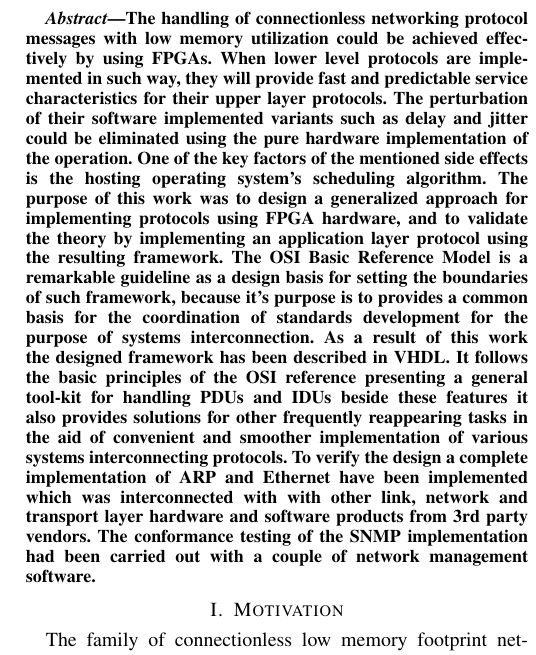
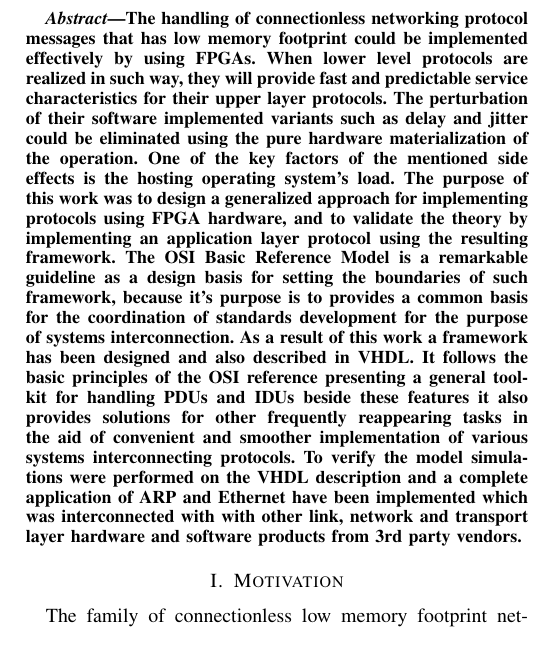
Before and after one commit to fecjanky/pub, a LaTeX paper (ProtoImpl/ProtoImplFPGA.tex): part of one column of page 1 of 4, cut so that both start at the same text. Compiled offline with pdfLaTeX; a missing font is replaced by an installed copy or a similar font; a LaTeX package or settings file that is missing is left out.

Commit message:
fixed wording of abstract

```diff
--- a/ProtoImpl/ProtoImplFPGA.tex
+++ b/ProtoImpl/ProtoImplFPGA.tex
@@ -86,12 +86,12 @@ Email: fecjanky@gmail.com}
 
 \begin{abstract}
 \boldmath
-The handling of connectionless networking protocol messages with low memory utilization could be achieved effectively by using FPGAs. When lower level protocols are implemented in such way, they will provide fast and predictable service characteristics for their upper layer protocols. The perturbation of their software implemented variants such as delay and jitter could be eliminated using the pure hardware implementation of the operation. One of the key factors of the mentioned side effects is the hosting operating system’s scheduling algorithm.
+The handling of connectionless networking protocol messages that has low memory footprint could be implemented effectively by using FPGAs. When lower level protocols are realized in such way, they will provide fast and predictable service characteristics for their upper layer protocols. The perturbation of their software implemented variants such as delay and jitter could be eliminated using the pure hardware materialization of the operation. One of the key factors of the mentioned side effects is the hosting operating system’s load.
 The purpose of this work was to design a generalized approach for implementing protocols using FPGA hardware, and to validate the theory by implementing an application layer protocol using the resulting framework.
 The OSI Basic Reference Model is a remarkable guideline as a design basis for setting the boundaries of such framework, because it’s purpose is to provides a common basis for the coordination of standards development for the purpose of systems interconnection.
-As a result of this work the designed framework has been described in VHDL. It follows the basic principles of the OSI reference presenting a general tool-kit for handling  PDUs and IDUs beside these features it also provides solutions for other frequently reappearing tasks in the aid of convenient and smoother implementation of various systems interconnecting protocols.
+As a result of this work a framework has been designed and also described in VHDL. It follows the basic principles of the OSI reference presenting a general tool-kit for handling  PDUs and IDUs beside these features it also provides solutions for other frequently reappearing tasks in the aid of convenient and smoother implementation of various systems interconnecting protocols.
 %To verify the design a partial implementation of SNMP and various other lower layer protocols have been implemented which was interconnected with with other link, network and transport layer hardware and software products from 3rd party vendors. The conformance testing of the SNMP implementation had been carried out with a couple of network management software.
-To verify the design a complete implementation of ARP and Ethernet have been implemented which was interconnected with with other link, network and transport layer hardware and software products from 3rd party vendors. The conformance testing of the SNMP implementation had been carried out with a couple of network management software.
+To verify the model simulations were performed on the VHDL description and a complete application of ARP and Ethernet have been implemented which was interconnected with with other link, network and transport layer hardware and software products from 3rd party vendors.
 \end{abstract}
 
 % no keywords
```
